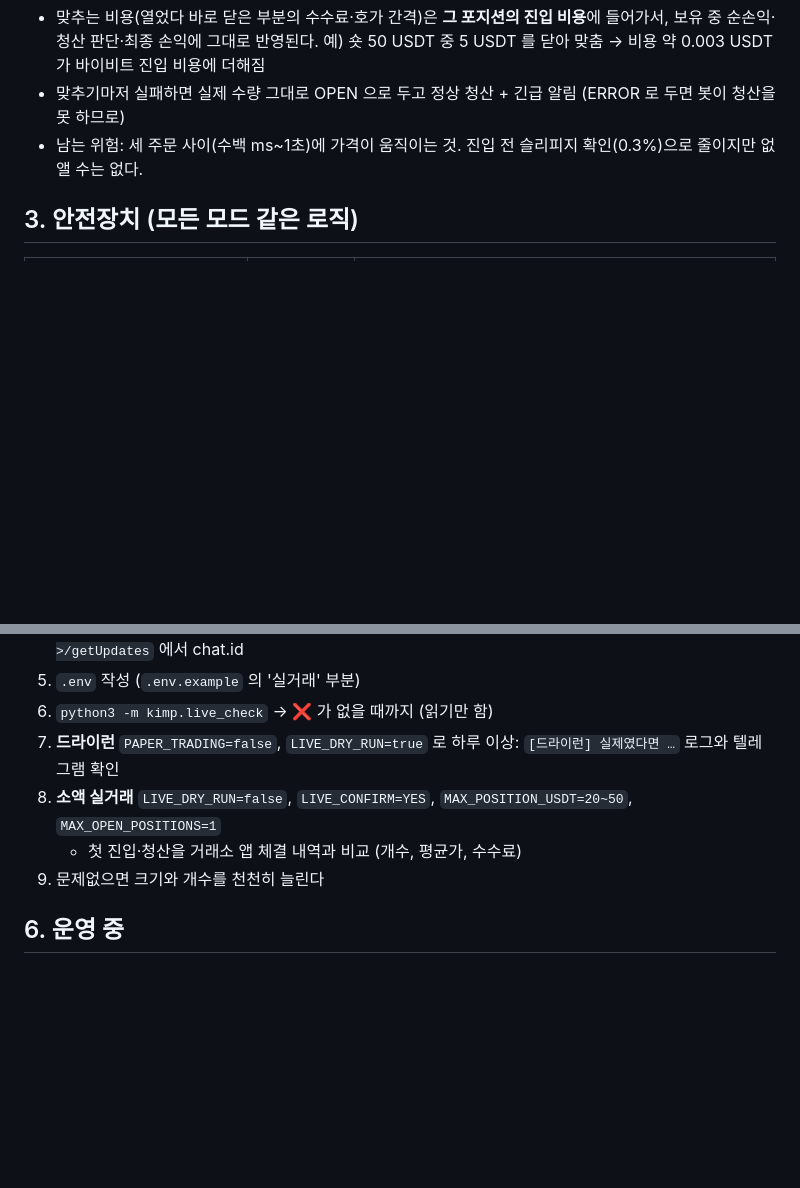
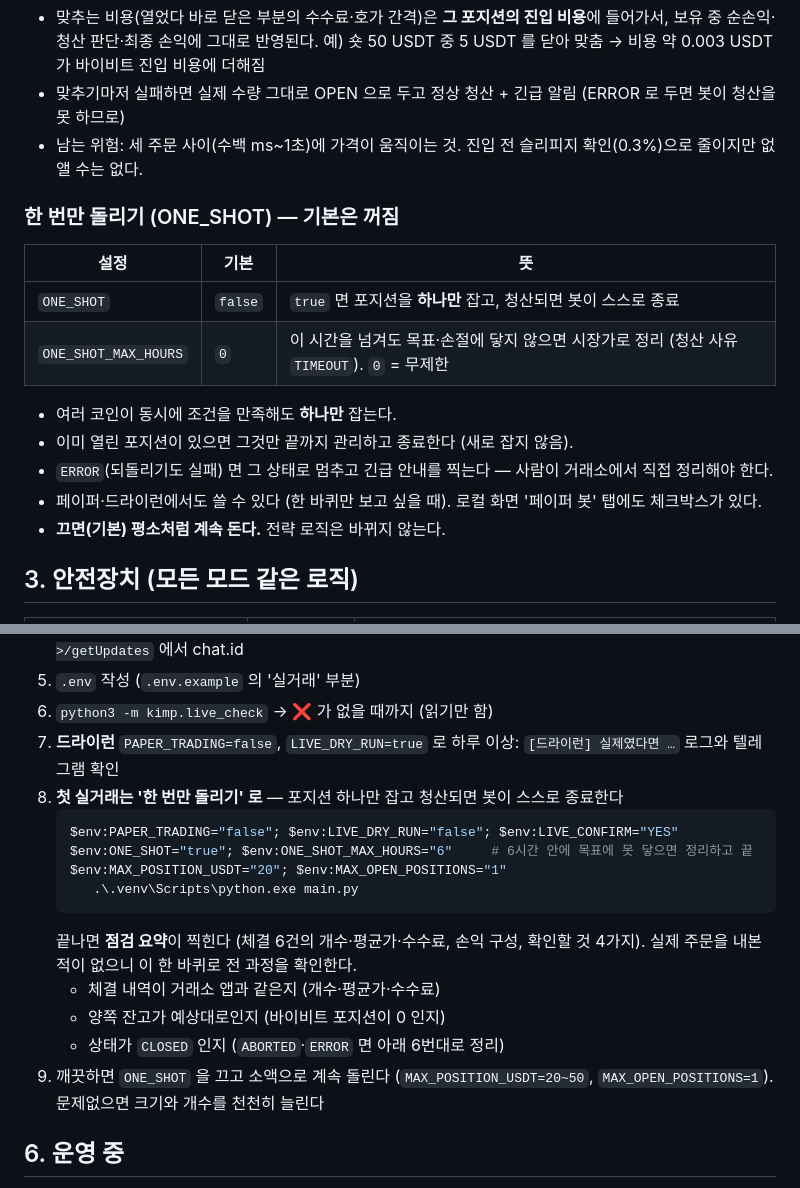
Before and after one commit to hwRyu/arbitrage-bot, a Markdown page: docs/live.md, 2 parts joined by grey strips. GitHub-like rendering; blank space fills up the shorter version.

Commit message:
문서: 한 번만 돌리기(ONE_SHOT) 설명 추가
앞 커밋에서 줄바꿈(CRLF) 때문에 문서 패치가 빠졌다.
- live.md: 준비 순서 8번을 ONE_SHOT 으로 (끝나면 점검 요약 → 확인할 것), 설정 표 추가
- commands.md: 한 번만 돌려보기 명령 (PowerShell / Git Bash)
- README: 실거래 예시에 추가
- 기본값은 꺼짐(false)이라 평소 동작은 그대로임을 명시

Co-Authored-By: Claude Opus 5 (1M context) <noreply@anthropic.com>

````diff
--- a/docs/live.md
+++ b/docs/live.md
@@ -50,6 +50,18 @@
 - 맞추기마저 실패하면 실제 수량 그대로 OPEN 으로 두고 정상 청산 + 긴급 알림 (ERROR 로 두면 봇이 청산을 못 하므로)
 - 남는 위험: 세 주문 사이(수백 ms~1초)에 가격이 움직이는 것. 진입 전 슬리피지 확인(0.3%)으로 줄이지만 없앨 수는 없다.
 
+### 한 번만 돌리기 (ONE_SHOT) — 기본은 꺼짐
+| 설정 | 기본 | 뜻 |
+|---|---|---|
+| `ONE_SHOT` | `false` | `true` 면 포지션을 **하나만** 잡고, 청산되면 봇이 스스로 종료 |
+| `ONE_SHOT_MAX_HOURS` | `0` | 이 시간을 넘겨도 목표·손절에 닿지 않으면 시장가로 정리 (청산 사유 `TIMEOUT`). `0` = 무제한 |
+
+- 여러 코인이 동시에 조건을 만족해도 **하나만** 잡는다.
+- 이미 열린 포지션이 있으면 그것만 끝까지 관리하고 종료한다 (새로 잡지 않음).
+- `ERROR`(되돌리기도 실패) 면 그 상태로 멈추고 긴급 안내를 찍는다 — 사람이 거래소에서 직접 정리해야 한다.
+- 페이퍼·드라이런에서도 쓸 수 있다 (한 바퀴만 보고 싶을 때). 로컬 화면 '페이퍼 봇' 탭에도 체크박스가 있다.
+- **끄면(기본) 평소처럼 계속 돈다.** 전략 로직은 바뀌지 않는다.
+
 ## 3. 안전장치 (모든 모드 같은 로직)
 | 설정 | 실거래 기본 | 뜻 |
 |---|---|---|
@@ -83,9 +95,20 @@
 5. `.env` 작성 (`.env.example` 의 '실거래' 부분)
 6. `python3 -m kimp.live_check` → ❌ 가 없을 때까지 (읽기만 함)
 7. **드라이런** `PAPER_TRADING=false`, `LIVE_DRY_RUN=true` 로 하루 이상: `[드라이런] 실제였다면 …` 로그와 텔레그램 확인
-8. **소액 실거래** `LIVE_DRY_RUN=false`, `LIVE_CONFIRM=YES`, `MAX_POSITION_USDT=20~50`, `MAX_OPEN_POSITIONS=1`
-   - 첫 진입·청산을 거래소 앱 체결 내역과 비교 (개수, 평균가, 수수료)
-9. 문제없으면 크기와 개수를 천천히 늘린다
+8. **첫 실거래는 '한 번만 돌리기' 로** — 포지션 하나만 잡고 청산되면 봇이 스스로 종료한다
+   ```powershell
+   $env:PAPER_TRADING="false"; $env:LIVE_DRY_RUN="false"; $env:LIVE_CONFIRM="YES"
+   $env:ONE_SHOT="true"; $env:ONE_SHOT_MAX_HOURS="6"     # 6시간 안에 목표에 못 닿으면 정리하고 끝
+   $env:MAX_POSITION_USDT="20"; $env:MAX_OPEN_POSITIONS="1"
+      .\.venv\Scripts\python.exe main.py
+   ```
+   끝나면 **점검 요약**이 찍힌다 (체결 6건의 개수·평균가·수수료, 손익 구성, 확인할 것 4가지).
+   실제 주문을 내본 적이 없으니 이 한 바퀴로 전 과정을 확인한다.
+   - 체결 내역이 거래소 앱과 같은지 (개수·평균가·수수료)
+   - 양쪽 잔고가 예상대로인지 (바이비트 포지션이 0 인지)
+   - 상태가 `CLOSED` 인지 (`ABORTED`·`ERROR` 면 아래 6번대로 정리)
+9. 깨끗하면 `ONE_SHOT` 을 끄고 소액으로 계속 돌린다 (`MAX_POSITION_USDT=20~50`, `MAX_OPEN_POSITIONS=1`).
+   문제없으면 크기와 개수를 천천히 늘린다
 
 ## 6. 운영 중
 - 텔레그램: 진입·청산·송금·경고가 온다. `/status` 현황, `/stop` 신규 진입 중단, `/resume` 재개, 매일 9시 요약
````
Also changed, not shown: README.md (+4 -0 lines), docs/commands.md (+11 -1 lines).
